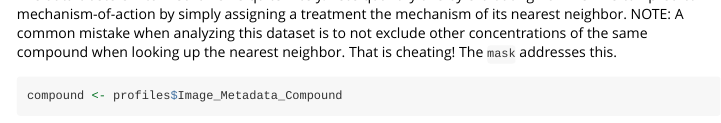
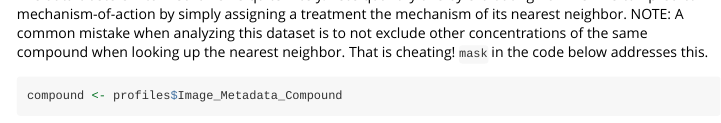
Before and after one commit to cytomining/cytominergallery, an R Markdown document (vignettes/predict_moa.Rmd): the page in a window 1100 px wide, from 5840 px down. Rendered offline with R 4.5, knitr and Pandoc, with nearby package versions; some code elsewhere in the file could not run offline.

Commit message:
Updated notes

````diff
--- a/vignettes/predict_moa.Rmd
+++ b/vignettes/predict_moa.Rmd
@@ -275,7 +275,7 @@ The data clusters into mechanisms quite nicely. Let's quantify this
 by evaluating how well we can predict mechanism-of-action by simply assigning
 a treatment the mechanism of its nearest neighbor.
 NOTE: A common mistake when analyzing this dataset is to not exclude other
-concentrations of the same compound when looking up the nearest neighbor. That is cheating! The `mask` addresses this.
+concentrations of the same compound when looking up the nearest neighbor. That is cheating! `mask` in the code below addresses this.
 
 ```{r message=FALSE}
 
````
